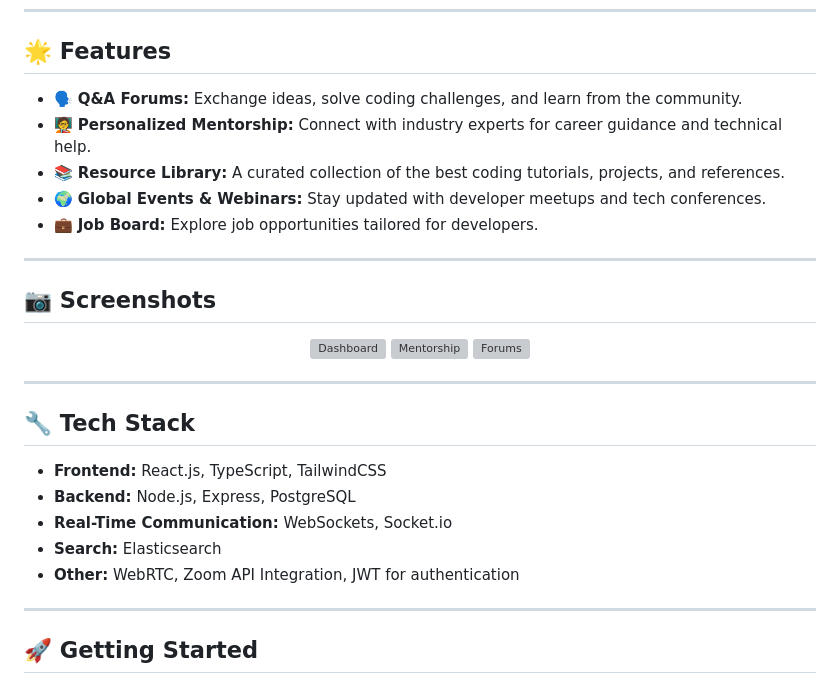
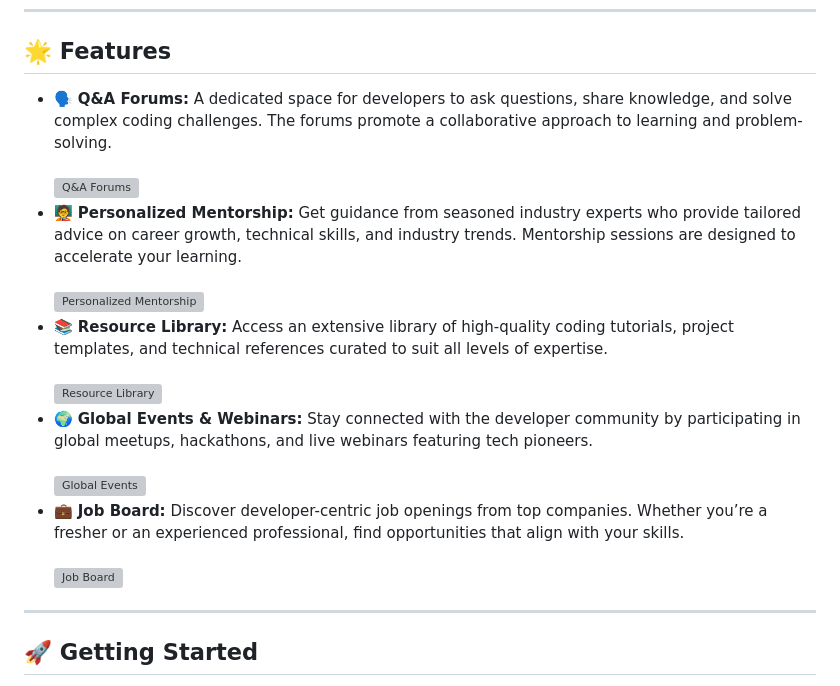
Before and after one commit to Harsshad/justSomeEngineers, a Markdown page: README.md, the part around the change printed below. GitHub-like rendering; grey boxes are pictures that could not be loaded.

```diff
--- a/README.md
+++ b/README.md
@@ -21,31 +21,21 @@
 
 <h2 align="left">🌟 Features</h2>
 <ul>
-  <li>🗣️ <b>Q&A Forums:</b> Exchange ideas, solve coding challenges, and learn from the community.</li>
-  <li>🧑‍🏫 <b>Personalized Mentorship:</b> Connect with industry experts for career guidance and technical help.</li>
-  <li>📚 <b>Resource Library:</b> A curated collection of the best coding tutorials, projects, and references.</li>
-  <li>🌍 <b>Global Events & Webinars:</b> Stay updated with developer meetups and tech conferences.</li>
-  <li>💼 <b>Job Board:</b> Explore job opportunities tailored for developers.</li>
-</ul>
-
----
-
-<h2 align="left">📷 Screenshots</h2>
-<p align="center">
-  <img src="https://via.placeholder.com/600x300?text=Dashboard" alt="Dashboard" width="45%" />
-  <img src="https://via.placeholder.com/600x300?text=Mentorship" alt="Mentorship" width="45%" />
-  <img src="https://via.placeholder.com/600x300?text=Forums" alt="Forums" width="45%" />
-</p>
-
----
-
-<h2 align="left">🔧 Tech Stack</h2>
-<ul>
-  <li><b>Frontend:</b> React.js, TypeScript, TailwindCSS</li>
-  <li><b>Backend:</b> Node.js, Express, PostgreSQL</li>
-  <li><b>Real-Time Communication:</b> WebSockets, Socket.io</li>
-  <li><b>Search:</b> Elasticsearch</li>
-  <li><b>Other:</b> WebRTC, Zoom API Integration, JWT for authentication</li>
+  <li>🗣️ <b>Q&A Forums:</b> A dedicated space for developers to ask questions, share knowledge, and solve complex coding challenges. The forums promote a collaborative approach to learning and problem-solving. <br><br>
+    <img src="https://via.placeholder.com/300x150?text=Q%26A+Forums" alt="Q&A Forums" width="50%" />
+  </li>
+  <li>🧑‍🏫 <b>Personalized Mentorship:</b> Get guidance from seasoned industry experts who provide tailored advice on career growth, technical skills, and industry trends. Mentorship sessions are designed to accelerate your learning. <br><br>
+    <img src="https://via.placeholder.com/300x150?text=Mentorship" alt="Personalized Mentorship" width="50%" />
+  </li>
+  <li>📚 <b>Resource Library:</b> Access an extensive library of high-quality coding tutorials, project templates, and technical references curated to suit all levels of expertise. <br><br>
+    <img src="https://via.placeholder.com/300x150?text=Resource+Library" alt="Resource Library" width="50%" />
+  </li>
+  <li>🌍 <b>Global Events & Webinars:</b> Stay connected with the developer community by participating in global meetups, hackathons, and live webinars featuring tech pioneers. <br><br>
+    <img src="https://via.placeholder.com/300x150?text=Events+%26+Webinars" alt="Global Events" width="50%" />
+  </li>
+  <li>💼 <b>Job Board:</b> Discover developer-centric job openings from top companies. Whether you’re a fresher or an experienced professional, find opportunities that align with your skills. <br><br>
+    <img src="https://via.placeholder.com/300x150?text=Job+Board" alt="Job Board" width="50%" />
+  </li>
 </ul>
 
 ---
```
Also changed, not shown: other parts of README.md (+3 -3 lines).
